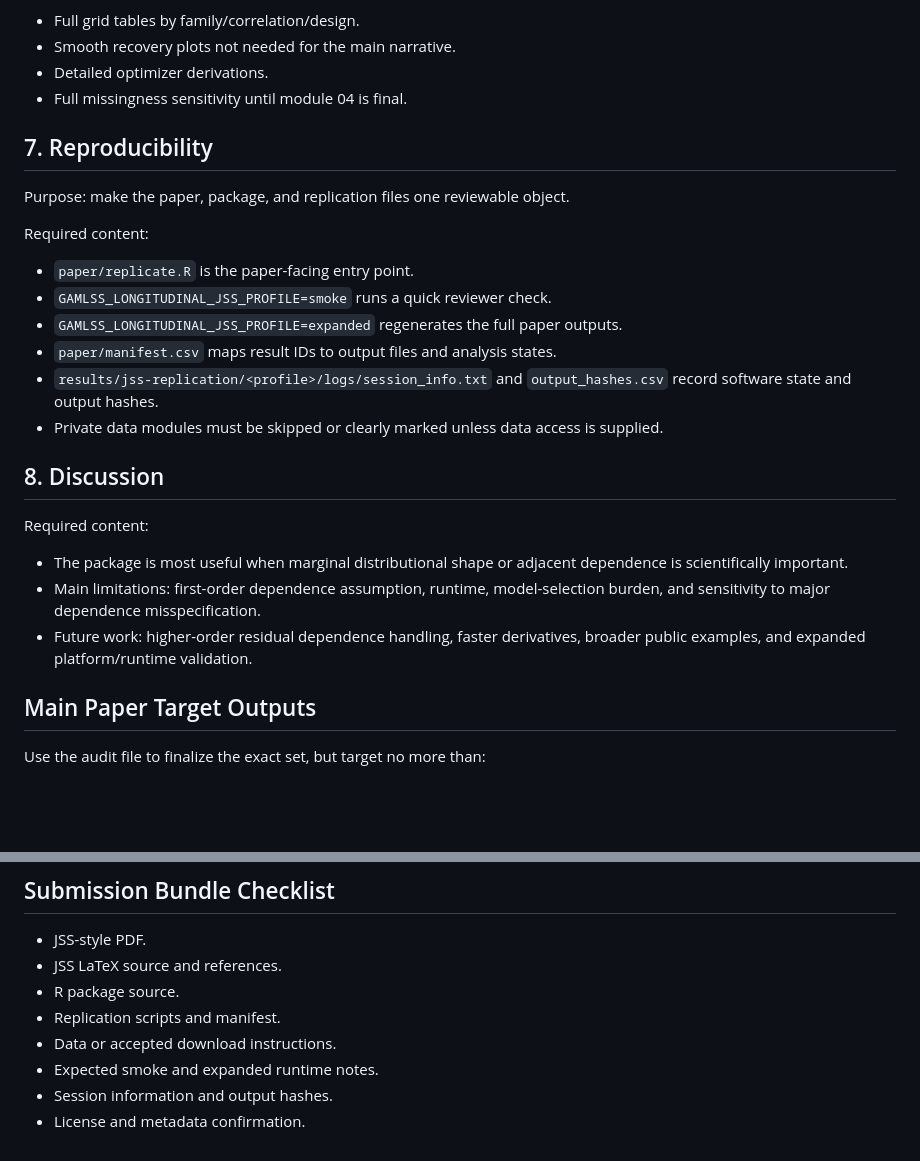
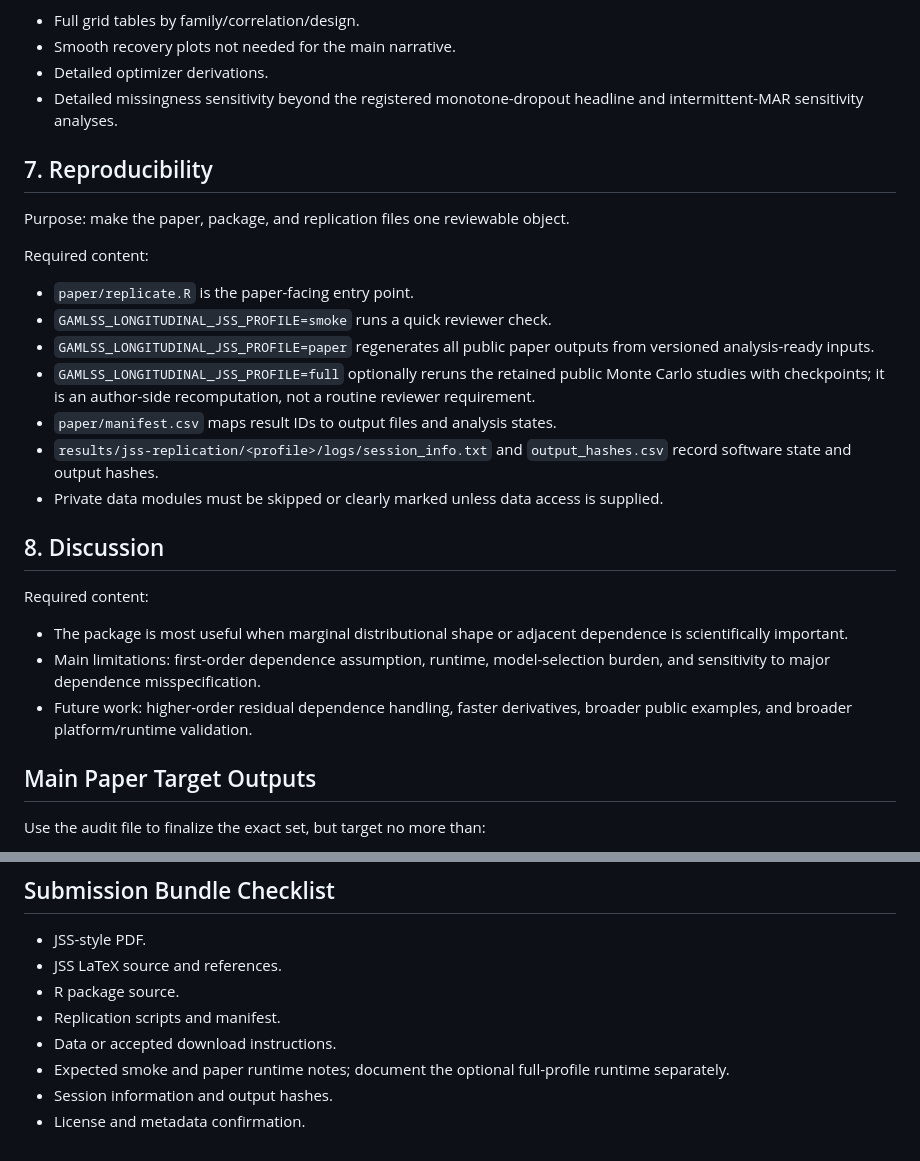
Before and after one commit to ahibbert/gamlss.longitudinal, a Markdown page: paper/jss-manuscript-blueprint.md, 2 parts joined by grey strips. Rendered like a GitHub page; blank space fills up the shorter version.

```diff
--- a/paper/jss-manuscript-blueprint.md
+++ b/paper/jss-manuscript-blueprint.md
@@ -237,7 +237,8 @@ Move to supplement:
 - Full grid tables by family/correlation/design.
 - Smooth recovery plots not needed for the main narrative.
 - Detailed optimizer derivations.
-- Full missingness sensitivity until module 04 is final.
+- Detailed missingness sensitivity beyond the registered monotone-dropout
+  headline and intermittent-MAR sensitivity analyses.
 
 ## 7. Reproducibility
 
@@ -247,8 +248,11 @@ Required content:
 
 - `paper/replicate.R` is the paper-facing entry point.
 - `GAMLSS_LONGITUDINAL_JSS_PROFILE=smoke` runs a quick reviewer check.
-- `GAMLSS_LONGITUDINAL_JSS_PROFILE=expanded` regenerates the full paper
-  outputs.
+- `GAMLSS_LONGITUDINAL_JSS_PROFILE=paper` regenerates all public paper outputs
+  from versioned analysis-ready inputs.
+- `GAMLSS_LONGITUDINAL_JSS_PROFILE=full` optionally reruns the retained public
+  Monte Carlo studies with checkpoints; it is an author-side recomputation,
+  not a routine reviewer requirement.
 - `paper/manifest.csv` maps result IDs to output files and analysis states.
 - `results/jss-replication/<profile>/logs/session_info.txt` and
   `output_hashes.csv` record software state and output hashes.
@@ -264,7 +268,7 @@ Required content:
 - Main limitations: first-order dependence assumption, runtime, model-selection
   burden, and sensitivity to major dependence misspecification.
 - Future work: higher-order residual dependence handling, faster derivatives,
-  broader public examples, and expanded platform/runtime validation.
+  broader public examples, and broader platform/runtime validation.
 
 ## Main Paper Target Outputs
 
@@ -283,6 +287,7 @@ Use the audit file to finalize the exact set, but target no more than:
 - R package source.
 - Replication scripts and manifest.
 - Data or accepted download instructions.
-- Expected smoke and expanded runtime notes.
+- Expected smoke and paper runtime notes; document the optional full-profile
+  runtime separately.
 - Session information and output hashes.
 - License and metadata confirmation.
```
Also changed, not shown: paper/README.md (+12 -11 lines).
